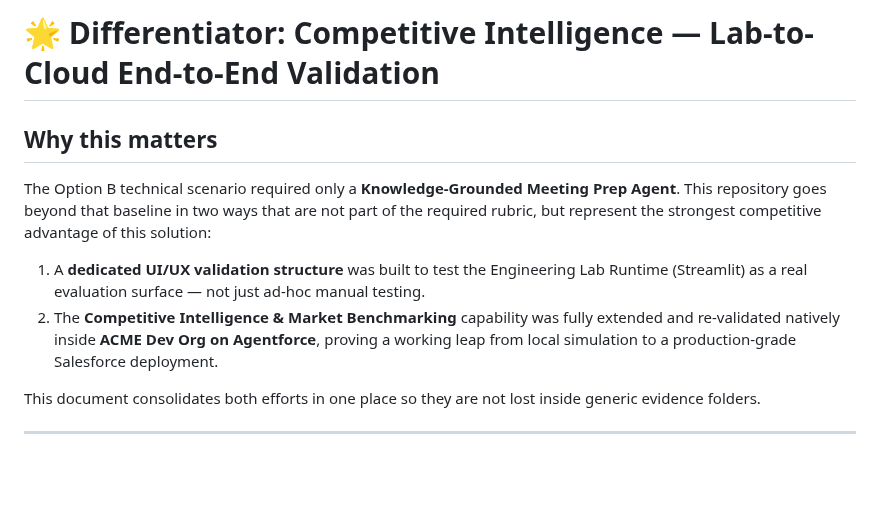
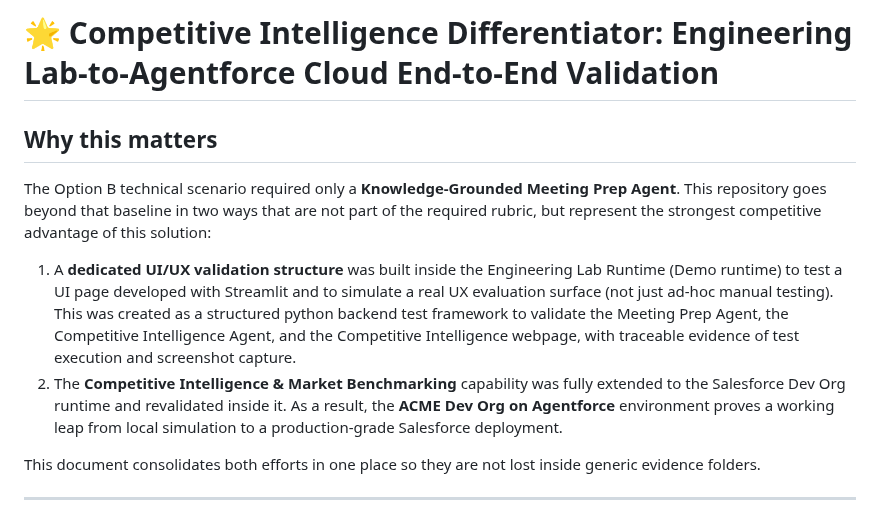
Before and after one commit to anapaulacossichofficial/Investment_Banking-ACME, a Markdown page: docs/differentiator-competitive-intelligence-lab-to-cloud.md, the part around one of its changes. Rendered like a GitHub page; blank space fills up the shorter version.

Commit message:
docs: rename differentiator doc title and fix typos in wording

```diff
--- a/docs/differentiator-competitive-intelligence-lab-to-cloud.md
+++ b/docs/differentiator-competitive-intelligence-lab-to-cloud.md
@@ -1,4 +1,4 @@
-# 🌟 Differentiator: Competitive Intelligence — Lab-to-Cloud End-to-End Validation
+# 🌟 Competitive Intelligence Differentiator: Engineering Lab-to-Agentforce Cloud End-to-End Validation
 
 ## Why this matters
 
@@ -7,13 +7,19 @@ Prep Agent**. This repository goes beyond that baseline in two ways that are
 not part of the required rubric, but represent the strongest competitive
 advantage of this solution:
 
-1. A **dedicated UI/UX validation structure** was built to test the
-   Engineering Lab Runtime (Streamlit) as a real evaluation surface — not
-   just ad-hoc manual testing.
+1. A **dedicated UI/UX validation structure** was built inside the
+   Engineering Lab Runtime (Demo runtime) to test a UI page developed with
+   Streamlit and to simulate a real UX evaluation surface (not just ad-hoc manual
+   testing).
+   This was created as a structured python backend test framework to
+   validate the Meeting Prep Agent, the Competitive Intelligence Agent, and
+   the Competitive Intelligence webpage, with traceable evidence of test
+   execution and screenshot capture.
 2. The **Competitive Intelligence & Market Benchmarking** capability was
-   fully extended and re-validated natively inside **ACME Dev Org on
-   Agentforce**, proving a working leap from local simulation to a
-   production-grade Salesforce deployment.
+   fully extended to the Salesforce Dev Org runtime and revalidated inside
+   it. As a result, the **ACME Dev Org on Agentforce** environment proves a
+   working leap from local simulation to a production-grade Salesforce
+   deployment.
 
 This document consolidates both efforts in one place so they are not lost
 inside generic evidence folders.
```
Also changed, not shown: other parts of docs/differentiator-competitive-intelligence-lab-to-cloud.md (+2 -3 lines).
